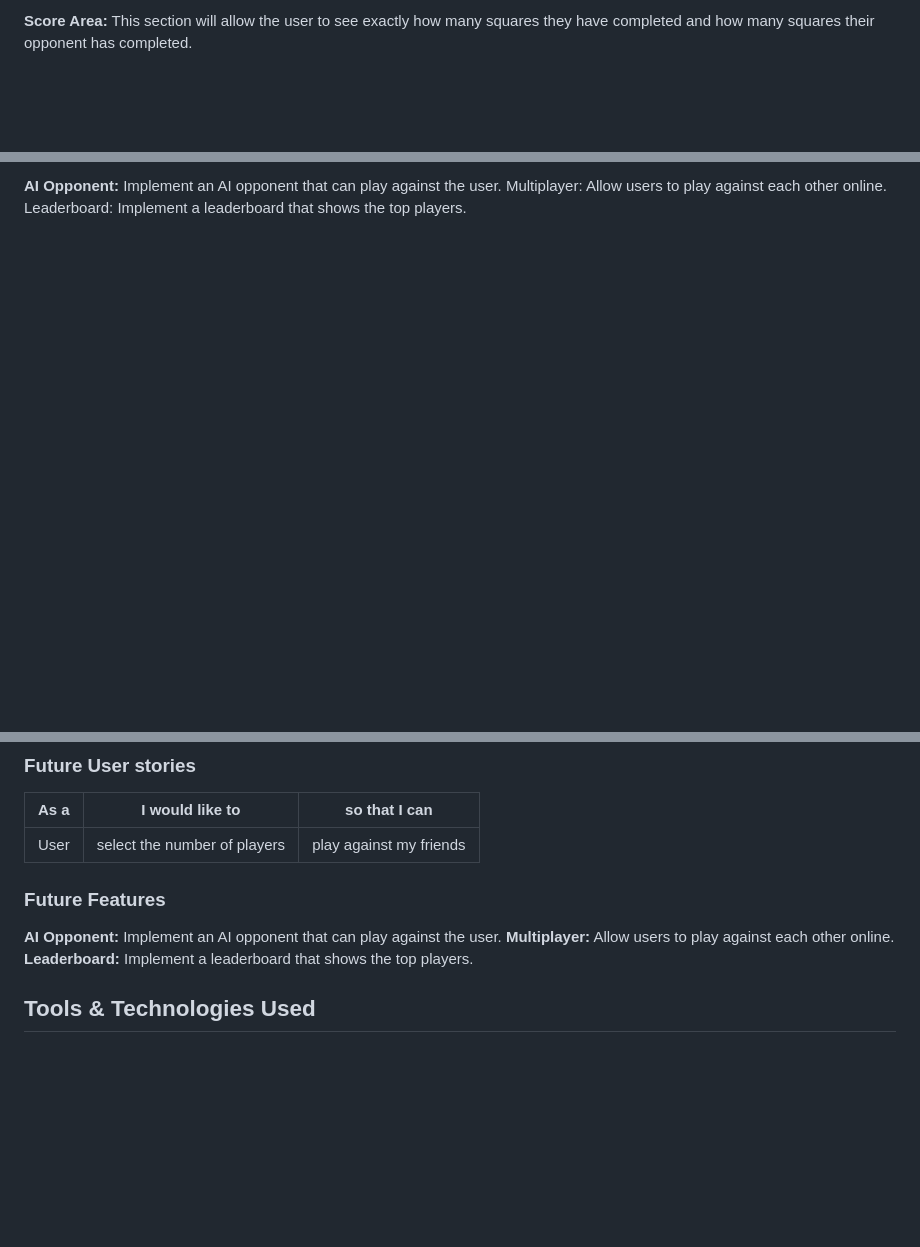
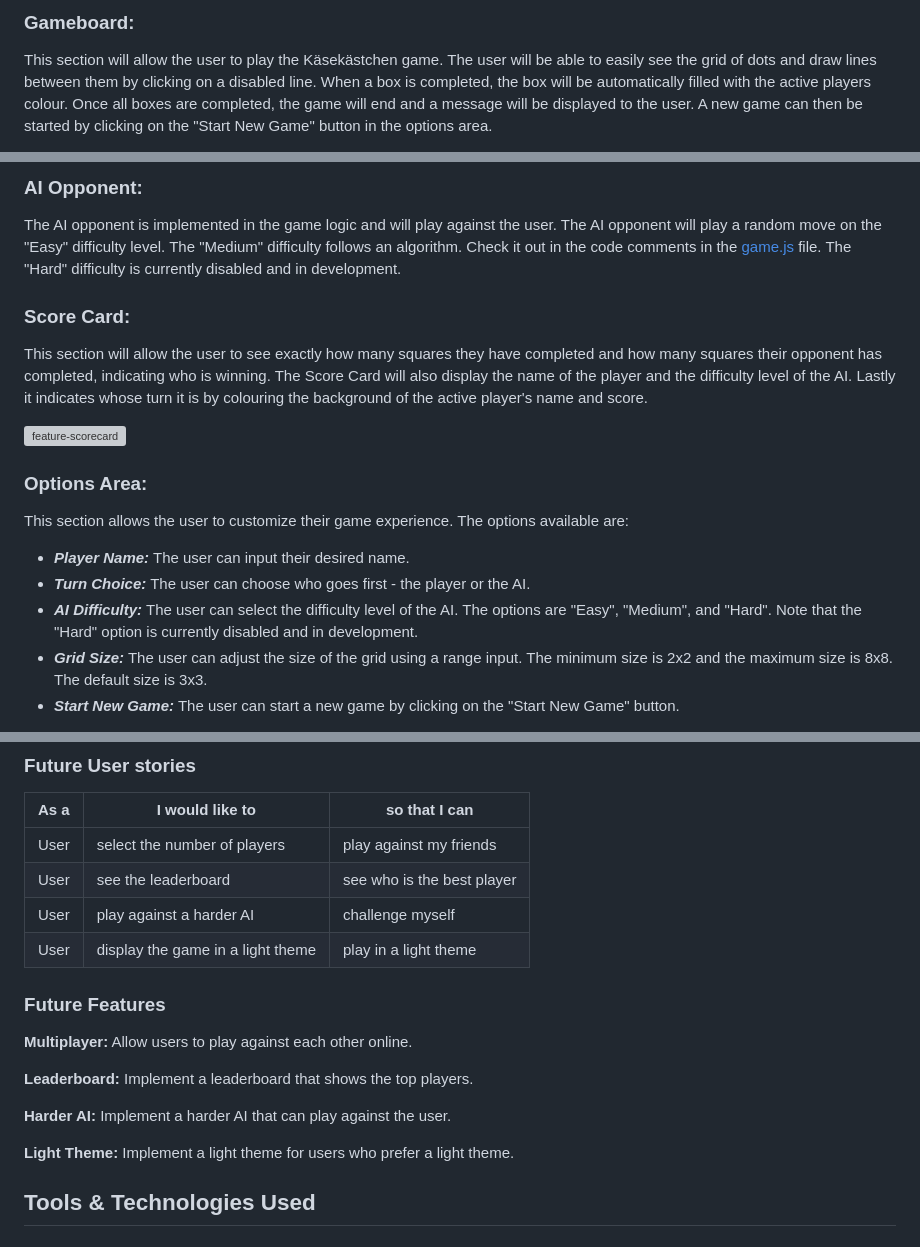
Before and after one commit to benschaf/kaesekaestchen, a Markdown page: README.md, 3 parts joined by grey strips. GitHub-like rendering; blank space fills up the shorter version; grey boxes are pictures that could not be loaded.

```diff
--- a/README.md
+++ b/README.md
@@ -39,3 +73,4 @@ Käsekästchen is a web app that allows users to play the game of Käsekästchen
 
-**Score Area:** This section will allow the user to see exactly how many squares they have completed and how many squares their opponent has completed.
+### Gameboard:
+This section will allow the user to play the Käsekästchen game. The user will be able to easily see the grid of dots and draw lines between them by clicking on a disabled line. When a box is completed, the box will be automatically filled with the active players colour. Once all boxes are completed, the game will end and a message will be displayed to the user. A new game can then be started by clicking on the "Start New Game" button in the options area.
 
@@ -43,4 +78,19 @@ Käsekästchen is a web app that allows users to play the game of Käsekästchen
 
-**AI Opponent:** Implement an AI opponent that can play against the user.
-Multiplayer: Allow users to play against each other online.
-Leaderboard: Implement a leaderboard that shows the top players.
+### AI Opponent:
+The AI opponent is implemented in the game logic and will play against the user. The AI opponent will play a random move on the "Easy" difficulty level. The "Medium" difficulty follows an algorithm. Check it out in the code comments in the [game.js](assets/js/game.js) file. The "Hard" difficulty is currently disabled and in development.
+
+
+### Score Card:
+This section will allow the user to see exactly how many squares they have completed and how many squares their opponent has completed, indicating who is winning. The Score Card will also display the name of the player and the difficulty level of the AI. Lastly it indicates whose turn it is by colouring the background of the active player's name and score.
+
+![feature-scorecard](documentation/feature-scorecard.png)
+
+### Options Area:
+This section allows the user to customize their game experience. The options available are:
+
+- ***Player Name:*** The user can input their desired name.
+- ***Turn Choice:*** The user can choose who goes first - the player or the AI.
+- ***AI Difficulty:*** The user can select the difficulty level of the AI. The options are "Easy", "Medium", and "Hard". Note that the "Hard" option is currently disabled and in development.
+- ***Grid Size:*** The user can adjust the size of the grid using a range input. The minimum size is 2x2 and the maximum size is 8x8. The default size is 3x3.
+- ***Start New Game:*** The user can start a new game by clicking on the "Start New Game" button.
+
@@ -49,12 +110,20 @@ Leaderboard: Implement a leaderboard that shows the top players.
 |As a|I would like to|so that I can|
 |----|----|----|
 |User|select the number of players|play against my friends|
+|User|see the leaderboard|see who is the best player|
+|User|play against a harder AI|challenge myself|
+|User|display the game in a light theme|play in a light theme|
 
 ### Future Features
 
-**AI Opponent:** Implement an AI opponent that can play against the user.
 **Multiplayer:** Allow users to play against each other online.
+
 **Leaderboard:** Implement a leaderboard that shows the top players.
+
+**Harder AI:** Implement a harder AI that can play against the user.
+
+**Light Theme:** Implement a light theme for users who prefer a light theme.
+
 
 ## Tools & Technologies Used
 
```
Also changed, not shown: other parts of README.md (+53 -8 lines).
